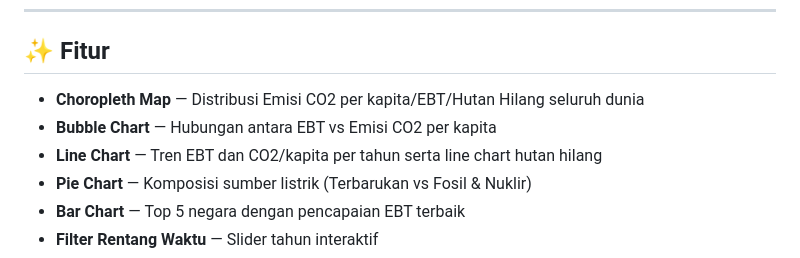
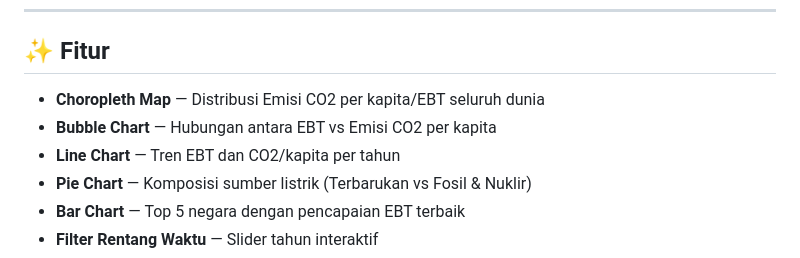
Before and after one commit to abdullahammar-jpg/dashboard-world-renewable-energy, a Markdown page: README.md, the part around the change. Drawn GitHub-style.

```diff
--- a/README.md
+++ b/README.md
@@ -11,9 +11,9 @@ https://dashboard-world-renewable-energy.streamlit.app/
 
 ## ✨ Fitur
 
-- **Choropleth Map** — Distribusi Emisi CO2 per kapita/EBT/Hutan Hilang seluruh dunia
+- **Choropleth Map** — Distribusi Emisi CO2 per kapita/EBT seluruh dunia
 - **Bubble Chart** — Hubungan antara EBT vs Emisi CO2 per kapita
-- **Line Chart** — Tren EBT dan CO2/kapita per tahun serta line chart hutan hilang
+- **Line Chart** — Tren EBT dan CO2/kapita per tahun
 - **Pie Chart** — Komposisi sumber listrik (Terbarukan vs Fosil & Nuklir)
 - **Bar Chart** — Top 5 negara dengan pencapaian EBT terbaik
 - **Filter Rentang Waktu** — Slider tahun interaktif
```
